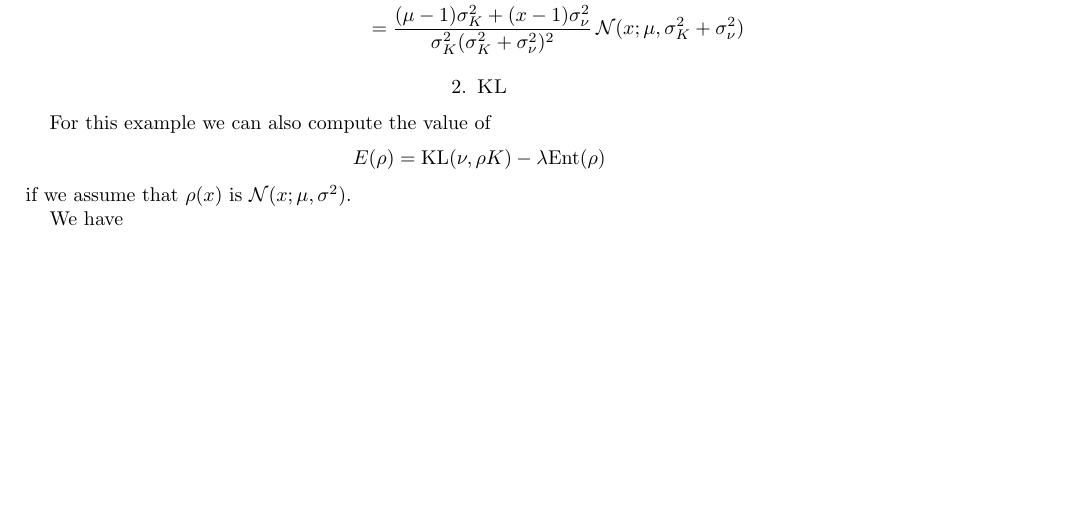
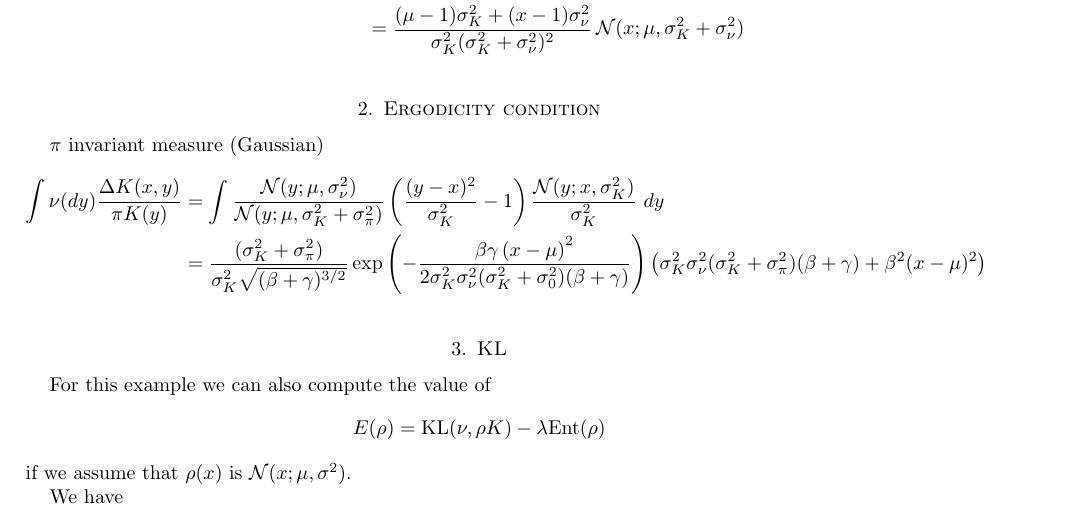
Before and after one commit to FrancescaCrucinio/FE_WGF, a LaTeX paper (Notes/Exact SDE/exact_drift.tex): part of page 2 of 3, cut so that both start at the same text, the shorter picture padded with empty space. Compiled offline with pdfLaTeX.

Commit message:
ergodicity AT

```diff
--- a/Notes/Exact SDE/exact_drift.tex
+++ b/Notes/Exact SDE/exact_drift.tex
@@ -86,6 +86,12 @@ But what is the distribution of $X_1$?
 &= \frac{(\mu -1)\sigma_K^2+(x-1)\sigma_\nu^2}{\sigma_K^2(\sigma_K^2 + \sigma_\nu^2)^2}\N(x; \mu, \sigma_K^2+\sigma_\nu^2)
 \end{align*}
 
+\section{Ergodicity condition}
+$\pi$ invariant measure (Gaussian)
+\begin{align*}
+\int \nu(dy)\frac{\Delta K(x, y)}{ \pi K(y)}&= \int \frac{\N(y; \mu, \sigma_{\nu}^2)}{\N(y; \mu, \sigma_K^2 + \sigma_\pi^2)}\left(\frac{(y - x)^2}{\sigma_K^2}-1\right)\frac{\N(y; x, \sigma_K^2)}{\sigma_K^2}\ dy\\
+&=  \frac{(\sigma_K^2 + \sigma_\pi^2)}{\sigma_K^2\sqrt{(\beta + \gamma)^{3/2}}}\exp\left(- \frac{\beta\gamma\left(x-\mu\right)^2}{2\sigma_K^2\sigma_{\nu}^2(\sigma_K^2 + \sigma_0^2)(\beta + \gamma)}\right)\left( \sigma_K^2\sigma_\nu^2(\sigma_K^2+\sigma_\pi^2)(\beta+\gamma)+\beta^2(x-\mu)^2\right)
+\end{align*}
 
 \section{KL}
 For this example we can also compute the value of
```
Also changed, not shown: 1 other file.
